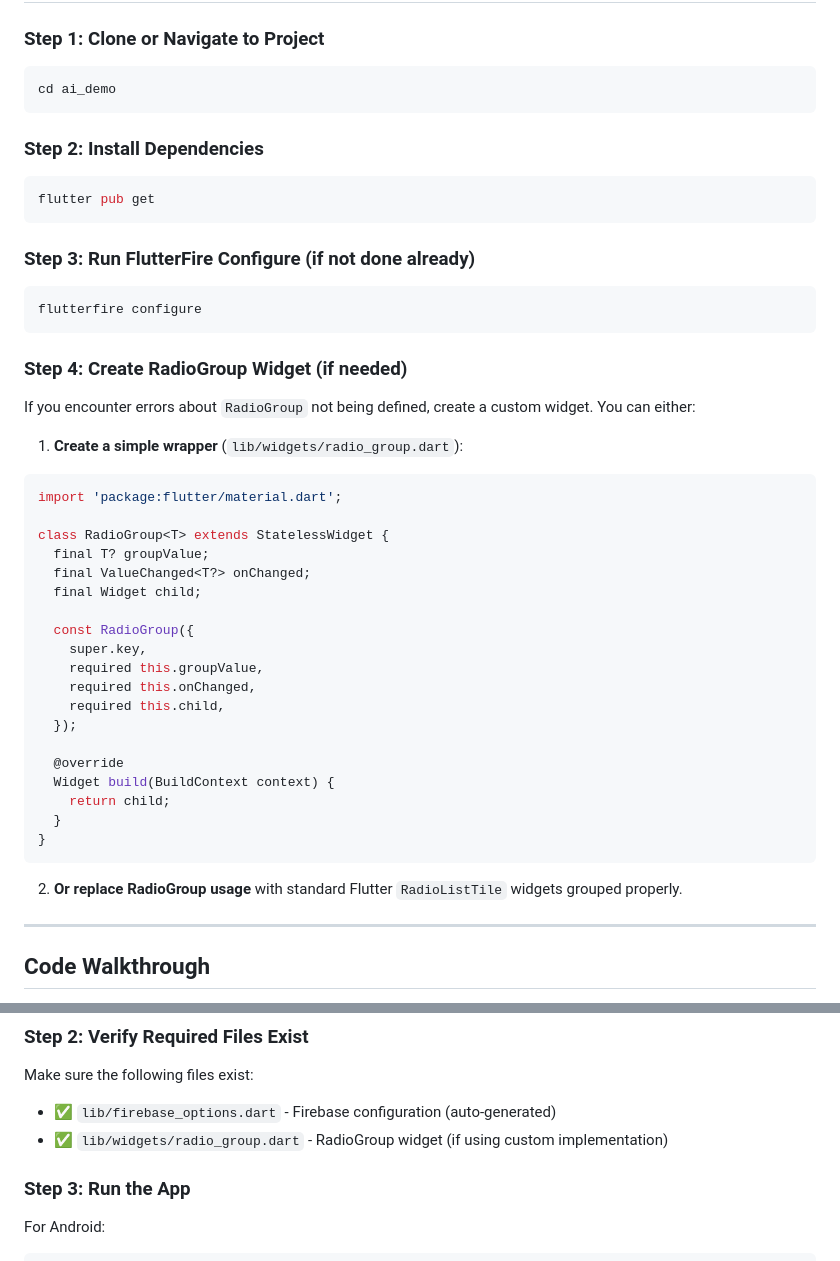
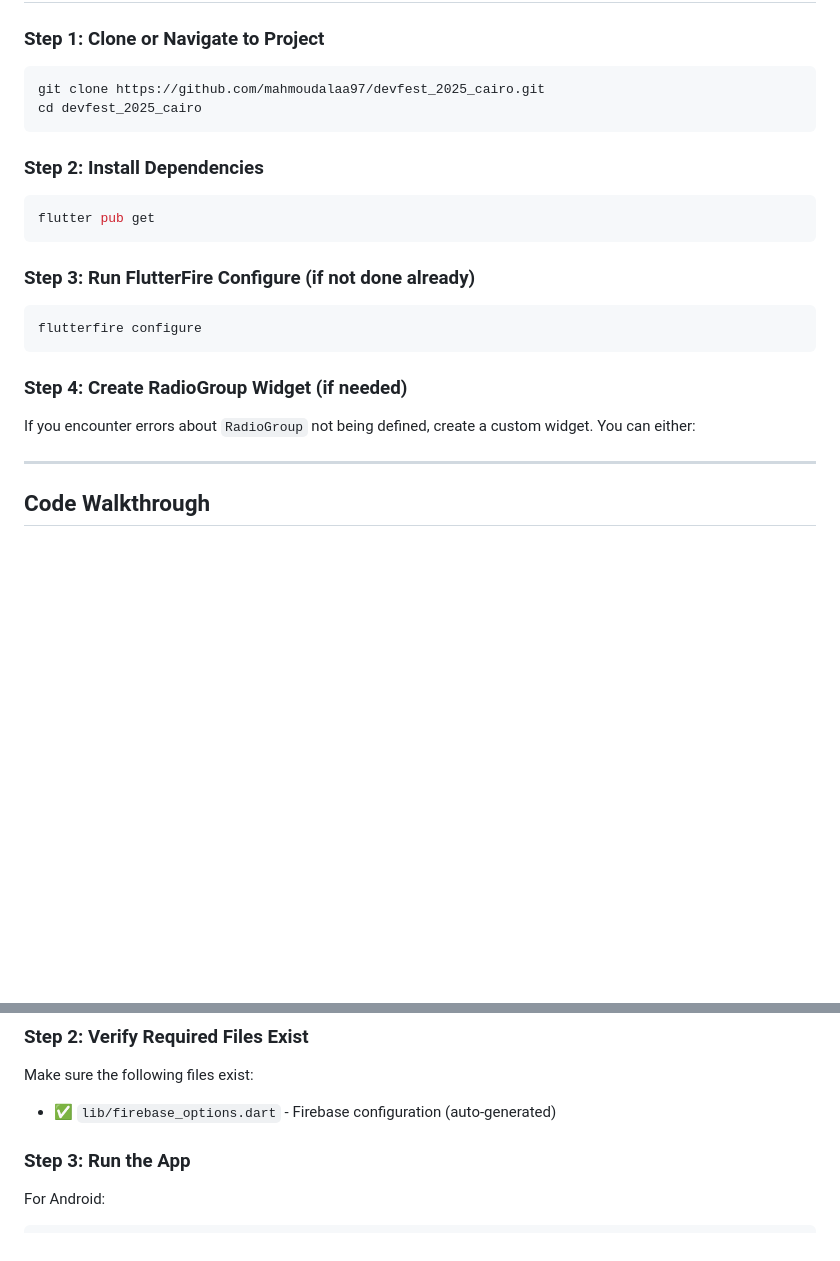
Before and after one commit to mahmoudalaa97/devfest_2025_cairo, a Markdown page: README.md, 2 parts joined by grey strips. Drawn GitHub-style; blank space fills up the shorter version.

Commit message:
Revise README with cloning steps and widget info
Updated README to include cloning instructions and removed RadioGroup widget implementation.

````diff
--- a/README.md
+++ b/README.md
@@ -160,7 +160,8 @@ void main() async {
 ### Step 1: Clone or Navigate to Project
 
 ```bash
-cd ai_demo
+git clone https://github.com/mahmoudalaa97/devfest_2025_cairo.git
+cd devfest_2025_cairo
 ```
 
 ### Step 2: Install Dependencies
@@ -178,32 +179,6 @@ flutterfire configure
 ### Step 4: Create RadioGroup Widget (if needed)
 
 If you encounter errors about `RadioGroup` not being defined, create a custom widget. You can either:
-
-1. **Create a simple wrapper** (`lib/widgets/radio_group.dart`):
-
-```dart
-import 'package:flutter/material.dart';
-
-class RadioGroup<T> extends StatelessWidget {
-  final T? groupValue;
-  final ValueChanged<T?> onChanged;
-  final Widget child;
-
-  const RadioGroup({
-    super.key,
-    required this.groupValue,
-    required this.onChanged,
-    required this.child,
-  });
-
-  @override
-  Widget build(BuildContext context) {
-    return child;
-  }
-}
-```
-
-2. **Or replace RadioGroup usage** with standard Flutter `RadioListTile` widgets grouped properly.
 
 ---
 
@@ -664,7 +639,6 @@ flutter pub get
 
 Make sure the following files exist:
 - ✅ `lib/firebase_options.dart` - Firebase configuration (auto-generated)
-- ✅ `lib/widgets/radio_group.dart` - RadioGroup widget (if using custom implementation)
 
 ### Step 3: Run the App
 
````
